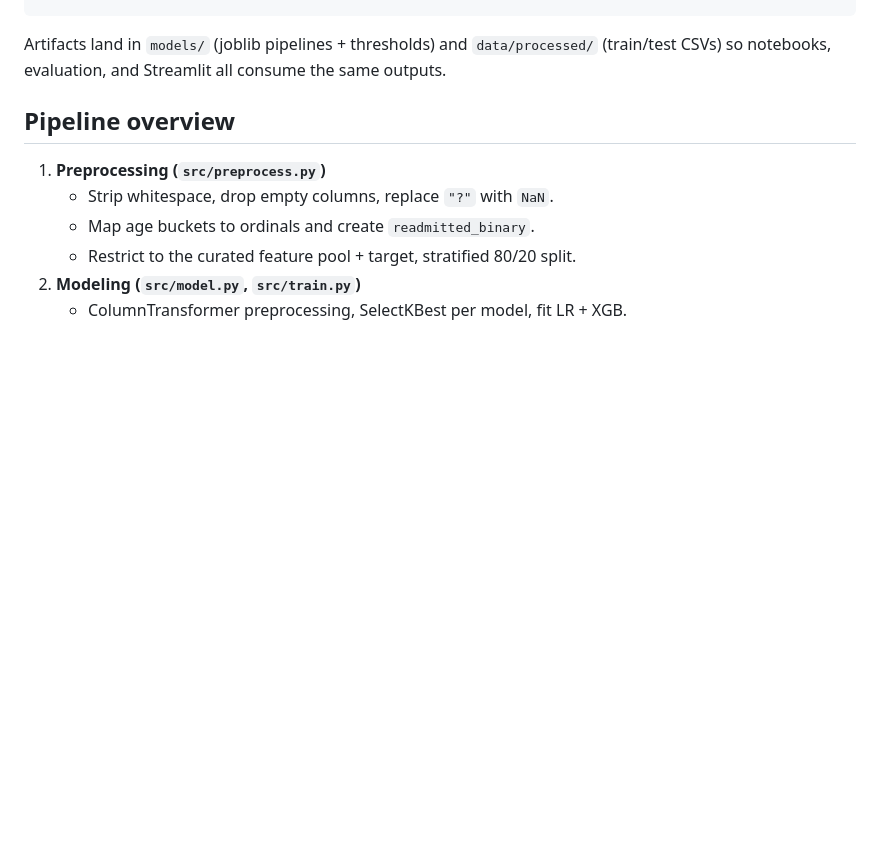
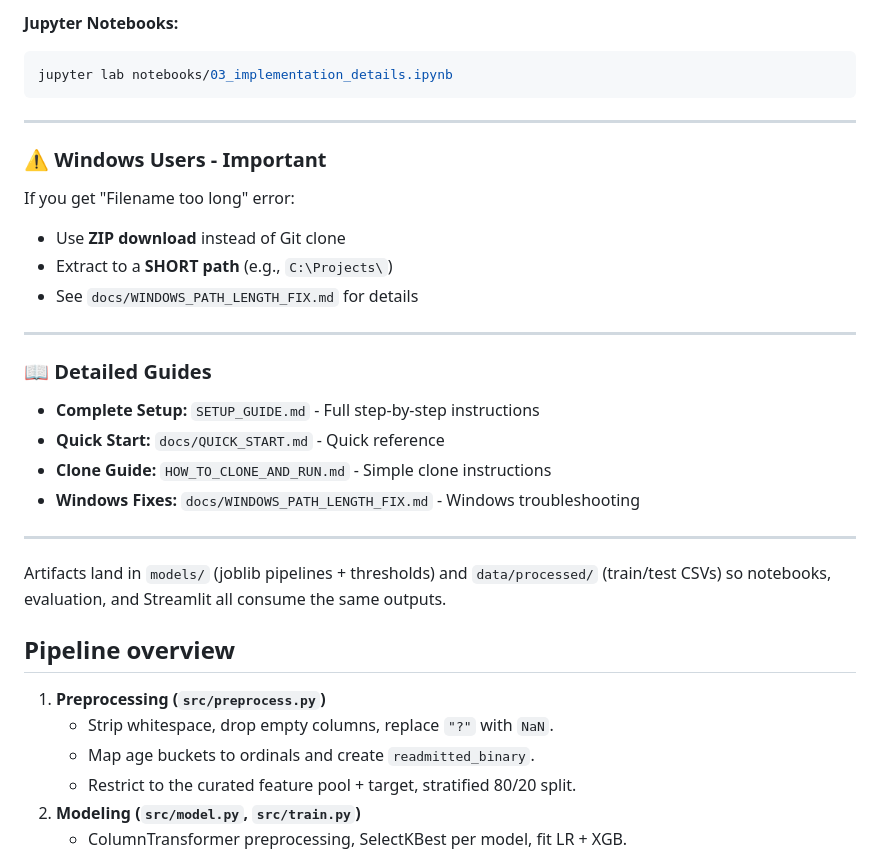
Before and after one commit to bvishnu08/diabetes-readmission-prediction-with-flagging-hisk-risk-patiences-, a Markdown page: README.md, the part around one of its changes. Rendered like a GitHub page; blank space fills up the shorter version.

````diff
--- a/README.md
+++ b/README.md
@@ -117,3 +182,27 @@ streamlit run dashboard.py
+**Jupyter Notebooks:**
+```bash
+jupyter lab notebooks/03_implementation_details.ipynb
+```
+
+---
+
+### ⚠️ **Windows Users - Important**
+
+If you get "Filename too long" error:
+- Use **ZIP download** instead of Git clone
+- Extract to a **SHORT path** (e.g., `C:\Projects\`)
+- See `docs/WINDOWS_PATH_LENGTH_FIX.md` for details
+
+---
+
+### 📖 **Detailed Guides**
+
+- **Complete Setup:** `SETUP_GUIDE.md` - Full step-by-step instructions
+- **Quick Start:** `docs/QUICK_START.md` - Quick reference
+- **Clone Guide:** `HOW_TO_CLONE_AND_RUN.md` - Simple clone instructions
+- **Windows Fixes:** `docs/WINDOWS_PATH_LENGTH_FIX.md` - Windows troubleshooting
+
+---
 
 Artifacts land in `models/` (joblib pipelines + thresholds) and
 `data/processed/` (train/test CSVs) so notebooks, evaluation, and Streamlit all
````
Also changed, not shown: other parts of README.md (+69 -4 lines), COMPLETE_RUN_GUIDE.md (added, +330 -0 lines).
